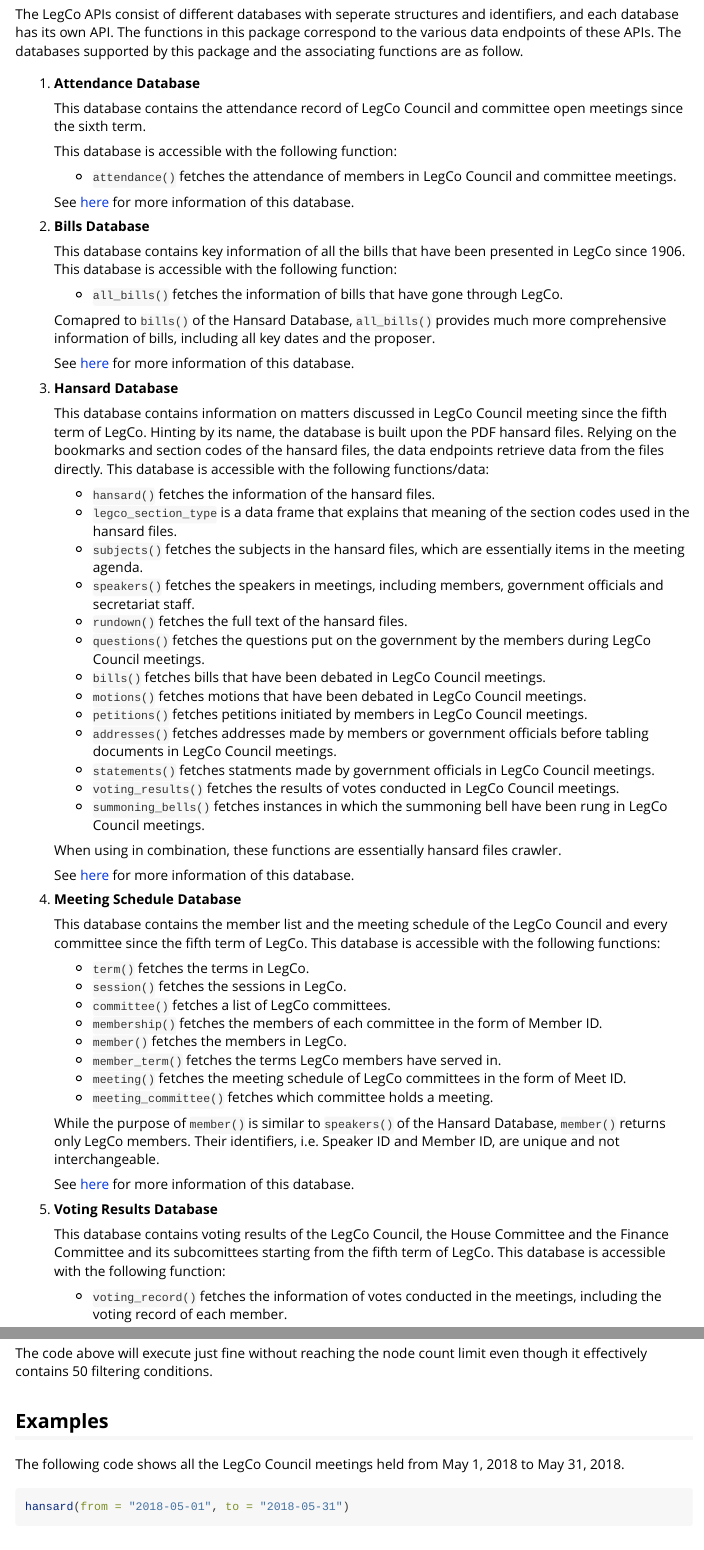
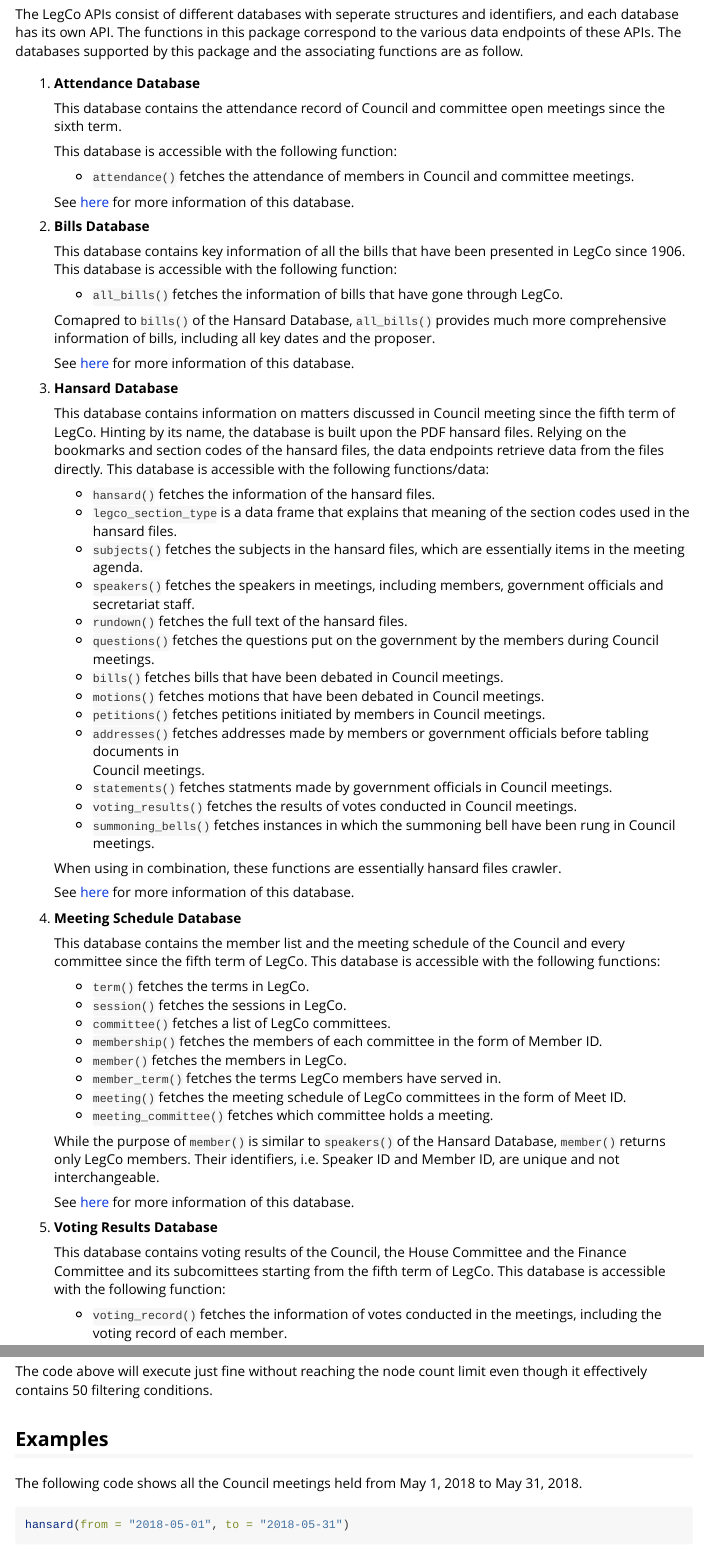
Before and after one commit to elgarteo/legco, an R Markdown document (vignettes/introduction.Rmd): the page in a window 1100 px wide, from 640 px down, and a second part further down, joined at a grey line. Rendered offline with R 4.5, knitr and Pandoc, with nearby package versions; some code elsewhere in the file could not run offline; long lines of code are wrapped.

Commit message:
Fix typos in vignettes

````diff
--- a/vignettes/introduction.Rmd
+++ b/vignettes/introduction.Rmd
@@ -44,12 +44,12 @@
 
 1. **Attendance Database**
 
-   This database contains the attendance record of LegCo Council and committee open meetings since the
+   This database contains the attendance record of Council and committee open meetings since the
    sixth term.
 
    This database is accessible with the following function:
 
-   * `attendance()` fetches the attendance of members in LegCo Council and committee meetings.
+   * `attendance()` fetches the attendance of members in Council and committee meetings.
 
    See [here](./attn.html) for more information of this database.
 
@@ -67,7 +67,7 @@
 
 1. **Hansard Database**
 
-   This database contains information on matters discussed in LegCo Council meeting since the fifth term
+   This database contains information on matters discussed in Council meeting since the fifth term
    of LegCo. Hinting by its name, the database is built upon the PDF hansard files. Relying on the bookmarks
    and section codes of the hansard files, the data endpoints retrieve data from the files directly.
    This database is accessible with the following functions/data:
@@ -79,15 +79,15 @@
    * `speakers()` fetches the speakers in meetings, including members, government officials and secretariat
    staff.
    * `rundown()` fetches the full text of the hansard files.
-   * `questions()` fetches the questions put on the government by the members during LegCo Council meetings.
-   * `bills()` fetches bills that have been debated in LegCo Council meetings.
-   * `motions()` fetches motions that have been debated in LegCo Council meetings.
-   * `petitions()` fetches petitions initiated by members in LegCo Council meetings.
-   * `addresses()` fetches addresses made by members or government officials before tabling documents in LegCo
+   * `questions()` fetches the questions put on the government by the members during Council meetings.
+   * `bills()` fetches bills that have been debated in Council meetings.
+   * `motions()` fetches motions that have been debated in Council meetings.
+   * `petitions()` fetches petitions initiated by members in Council meetings.
+   * `addresses()` fetches addresses made by members or government officials before tabling documents in
    Council meetings.
-   * `statements()` fetches statments made by government officials in LegCo Council meetings.
-   * `voting_results()` fetches the results of votes conducted in LegCo Council meetings.
-   * `summoning_bells()` fetches instances in which the summoning bell have been rung in LegCo Council meetings.
+   * `statements()` fetches statments made by government officials in Council meetings.
+   * `voting_results()` fetches the results of votes conducted in Council meetings.
+   * `summoning_bells()` fetches instances in which the summoning bell have been rung in Council meetings.
 
    When using in combination, these functions are essentially hansard files crawler.
 
@@ -95,7 +95,7 @@
 
 1. **Meeting Schedule Database**
 
-   This database contains the member list and the meeting schedule of the LegCo Council and every committee
+   This database contains the member list and the meeting schedule of the Council and every committee
    since the fifth term of LegCo.
    This database is accessible with the following functions:
 
@@ -115,7 +115,7 @@
 
 1. **Voting Results Database**
 
-   This database contains voting results of the LegCo Council, the House Committee and the Finance Committee
+   This database contains voting results of the Council, the House Committee and the Finance Committee
    and its subcomittees starting from the fifth term of LegCo.
    This database is accessible with the following function:
 
@@ -178,7 +178,7 @@
 
 ## Examples
 
-The following code shows all the LegCo Council meetings held from May 1, 2018 to May 31, 2018.
+The following code shows all the Council meetings held from May 1, 2018 to May 31, 2018.
 
 ```{r echo=TRUE, message=FALSE}
 hansard(from = "2018-05-01", to = "2018-05-31")
````
Also changed, not shown: vignettes/attn.Rmd (+3 -3 lines), vignettes/bills.Rmd (+1 -1 lines), vignettes/hansard.Rmd (+6 -6 lines), vignettes/schedule.Rmd (+4 -4 lines), vignettes/voting.Rmd (+2 -2 lines).
